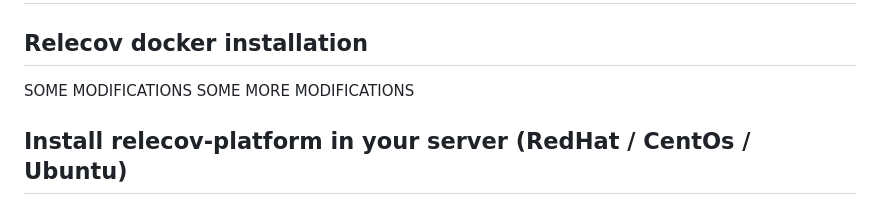
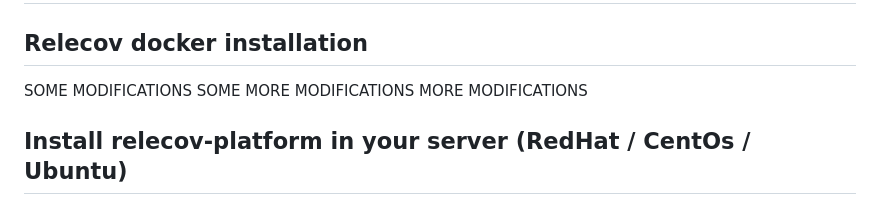
Before and after one commit to BU-ISCIII/relecov-platform, a Markdown page: README.md, the part around the change. GitHub-like rendering.

Commit message:
modified readme example

```diff
--- a/README.md
+++ b/README.md
@@ -19,6 +19,7 @@
 
 SOME MODIFICATIONS
 SOME MORE MODIFICATIONS
+MORE MODIFICATIONS
 
 ## Install relecov-platform in your server (RedHat / CentOs / Ubuntu)
 Before starting the installation check :
```
